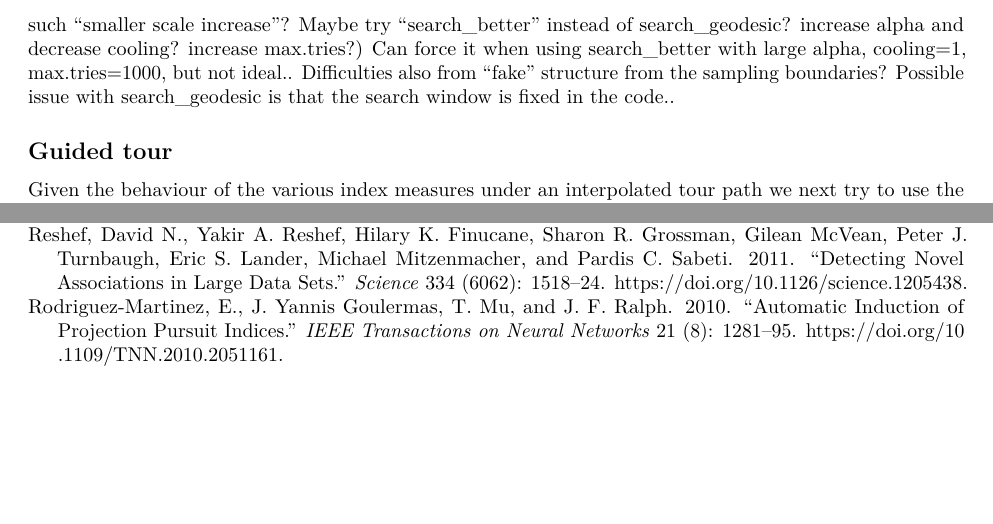
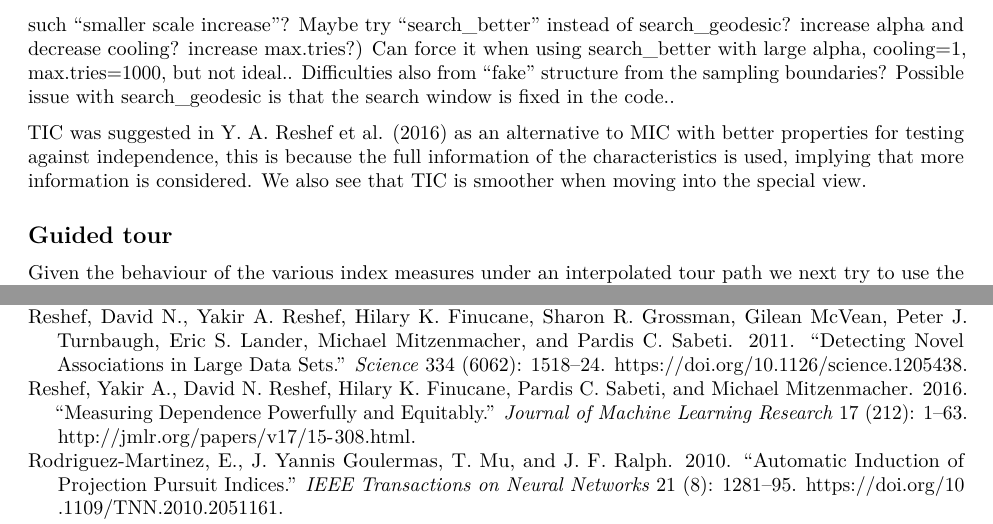
Before and after one commit to uschiLaa/paper-ppi, an R Markdown document (scagnostics.Rmd): two parts of pages 5 and 8 of 8, joined at a grey line, cut so that both start at the same text, the shorter picture padded with empty space. Rendered offline with R 4.5, knitr and Pandoc, then LaTeX, with nearby package versions; drawn as R Markdown's standard PDF in place of the format the file asks for; code that draws random numbers runs with fixed seeds of ours; some code elsewhere in the file could not run offline; common packages that the code uses without loading them are loaded.

Commit message:
New reference for MIC.

```diff
--- a/bibliography.bib
+++ b/bibliography.bib
@@ -204,3 +204,14 @@ year = "2007"
     year = {2012},
     publisher = {Oxford Univ Press},
   }
+
+@article{JMLRv1715308,
+  author  = {Yakir A. Reshef and David N. Reshef and Hilary K. Finucane and Pardis C. Sabeti and Michael Mitzenmacher},
+  title   = {Measuring Dependence Powerfully and Equitably},
+  journal = {Journal of Machine Learning Research},
+  year    = {2016},
+  volume  = {17},
+  number  = {212},
+  pages   = {1-63},
+  url     = {http://jmlr.org/papers/v17/15-308.html}
+}
--- a/scagnostics.Rmd
+++ b/scagnostics.Rmd
@@ -399,6 +399,10 @@ Can force it when using search_better with large alpha, cooling=1, max.tries=100
 Difficulties also from "fake" structure from the sampling boundaries?
 Possible issue with search_geodesic is that the search window is fixed in the code..
 
+TIC was suggested in @JMLRv1715308 as an alternative to MIC with better properties for testing against independence, this is because the full information of the characteristics is used, implying that more information is considered. We also see that TIC is smoother when moving into the special view.
+
+
+
 ## Guided tour
 Given the behaviour of the various index measures under an interpolated tour path we next try to use the tourr implementation of the guided tour together with selected index functions to uncover the special views in datasets 2 and 3 with 1000 datapoints.
 
```
